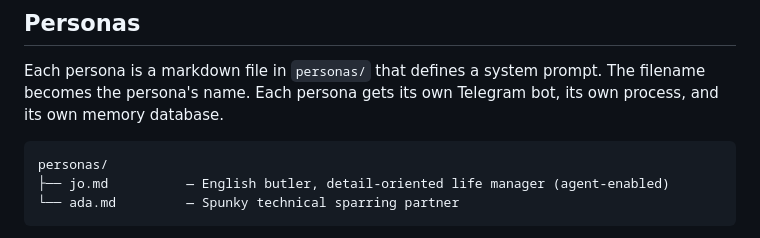
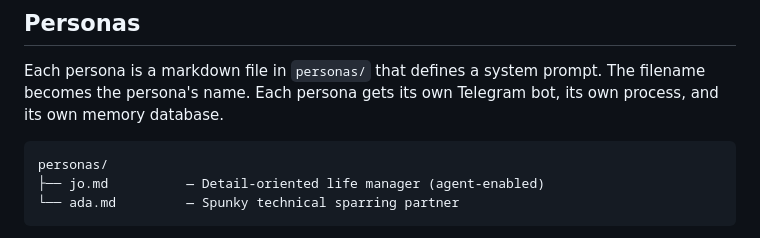
Before and after one commit to ztblick/Purcival, a Markdown page: README.md, the part around the change. Rendered like a GitHub page.

````diff
--- a/README.md
+++ b/README.md
@@ -158,7 +158,7 @@ bot, its own process, and its own memory database.
 
 ```
 personas/
-├── jo.md          — English butler, detail-oriented life manager (agent-enabled)
+├── jo.md          — Detail-oriented life manager (agent-enabled)
 └── ada.md         — Spunky technical sparring partner
 ```
 
````
